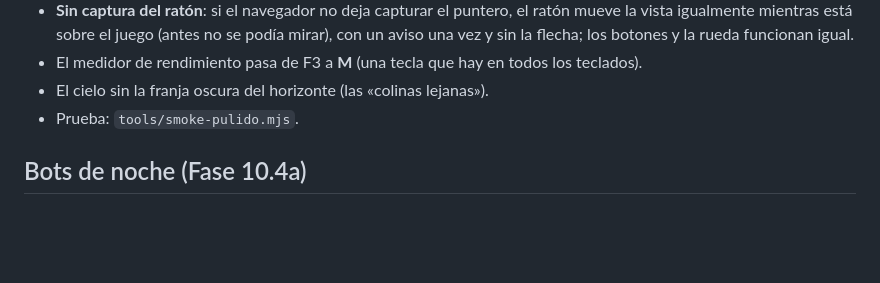
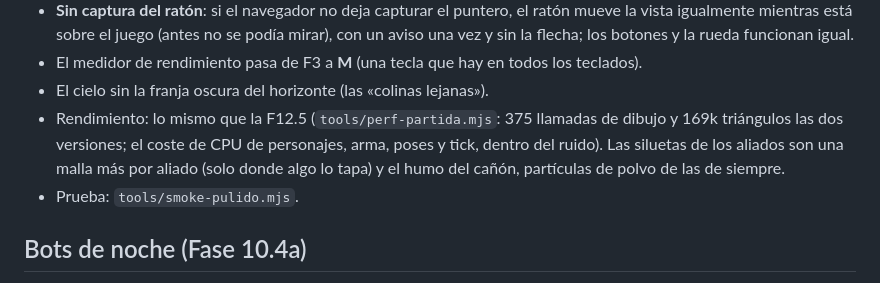
Before and after one commit to albertocabello721-collab/arduino-practice-sketches, a Markdown page: bloque-cero/README.md, the part around the change. Drawn GitHub-style; blank space fills up the shorter version.

Commit message:
F10.4: rendimiento medido en el README
Co-Authored-By: Claude Fable 5.1 <noreply@anthropic.com>
Claude-Session: https://claude.ai/code/session_01BJQhcfen8F99TPbfyFSms1

```diff
--- a/bloque-cero/README.md
+++ b/bloque-cero/README.md
@@ -44,6 +44,10 @@ Lo pequeño que faltaba del documento, con las diferencias a propósito como est
   flecha; los botones y la rueda funcionan igual.
 - El medidor de rendimiento pasa de F3 a **M** (una tecla que hay en todos los teclados).
 - El cielo sin la franja oscura del horizonte (las «colinas lejanas»).
+- Rendimiento: lo mismo que la F12.5 (`tools/perf-partida.mjs`: 375 llamadas de dibujo y 169k
+  triángulos las dos versiones; el coste de CPU de personajes, arma, poses y tick, dentro del ruido).
+  Las siluetas de los aliados son una malla más por aliado (solo donde algo lo tapa) y el humo del
+  cañón, partículas de polvo de las de siempre.
 - Prueba: `tools/smoke-pulido.mjs`.
 
 ## Bots de noche (Fase 10.4a)
```
